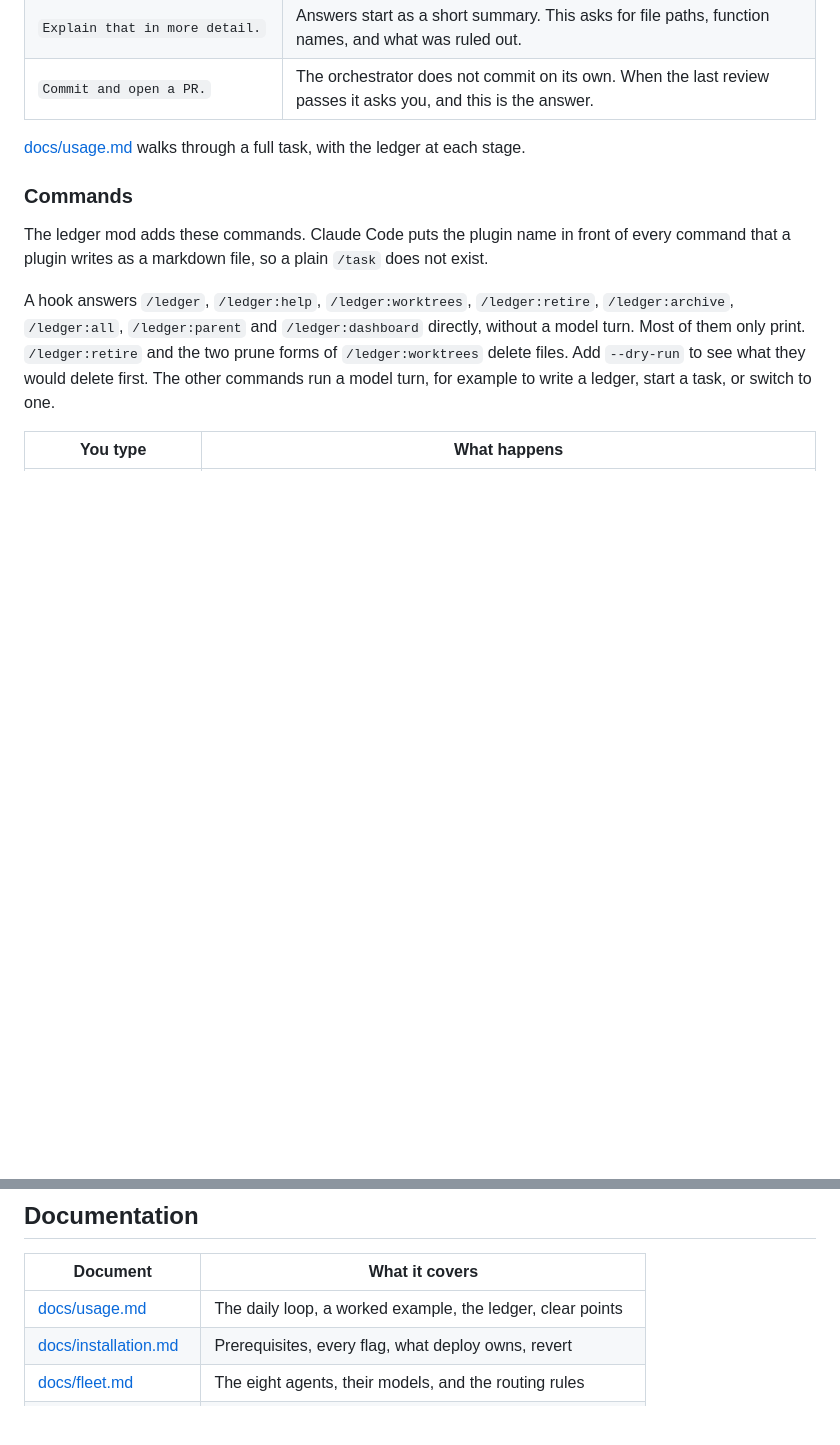
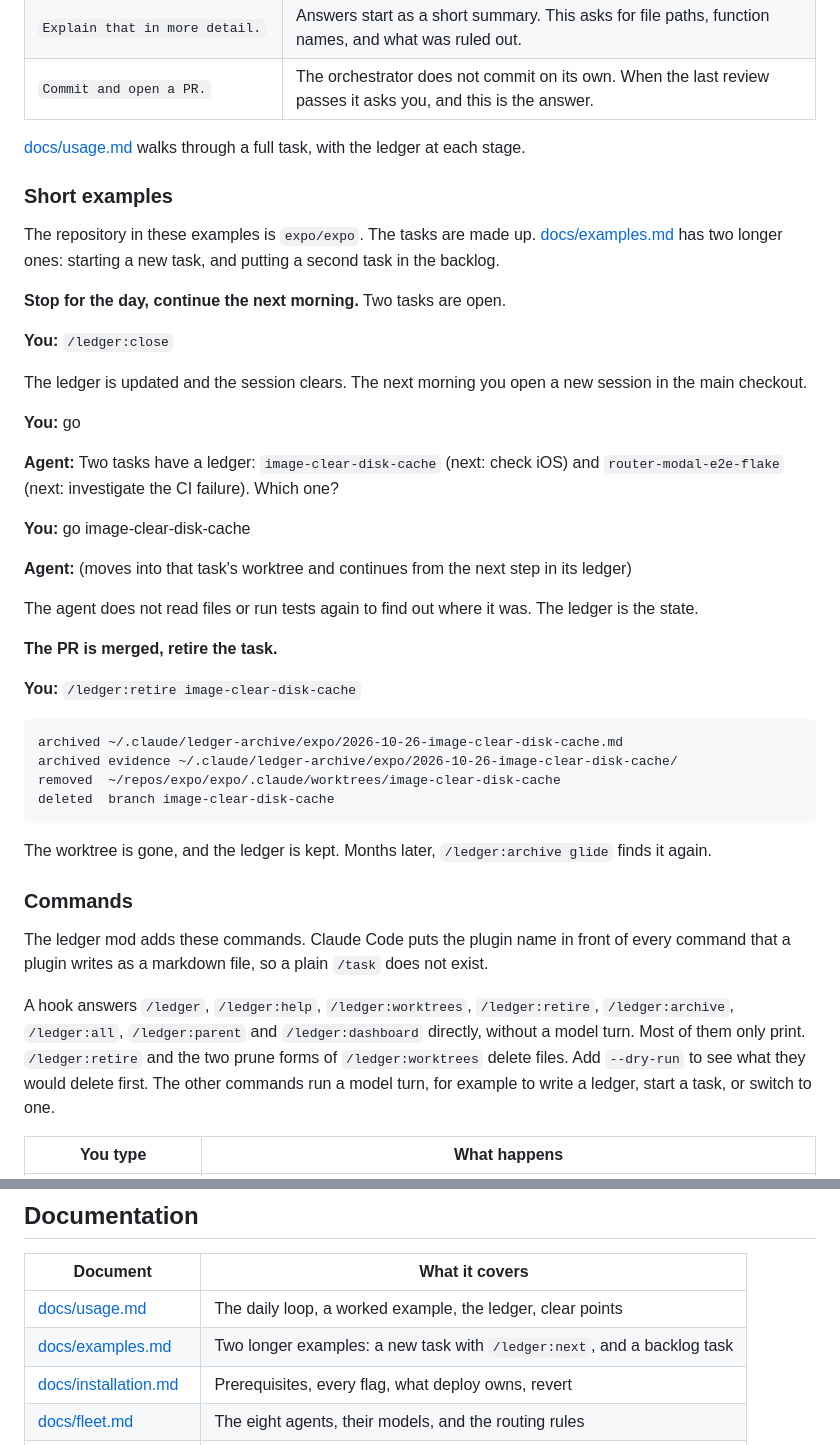
Before and after one commit to chrfalch/agent-config, a Markdown page: README.md, 2 parts joined by grey strips. Rendered like a GitHub page; blank space fills up the shorter version.

````diff
--- a/README.md
+++ b/README.md
@@ -211,6 +211,46 @@ examples.
 [docs/usage.md](docs/usage.md) walks through a full task, with the ledger at
 each stage.
 
+### Short examples
+
+The repository in these examples is `expo/expo`. The tasks are made up.
+[docs/examples.md](docs/examples.md) has two longer ones: starting a new task,
+and putting a second task in the backlog.
+
+**Stop for the day, continue the next morning.** Two tasks are open.
+
+**You:** `/ledger:close`
+
+The ledger is updated and the session clears. The next morning you open a new
+session in the main checkout.
+
+**You:** go
+
+**Agent:** Two tasks have a ledger: `image-clear-disk-cache` (next: check iOS)
+and `router-modal-e2e-flake` (next: investigate the CI failure). Which one?
+
+**You:** go image-clear-disk-cache
+
+**Agent:** (moves into that task's worktree and continues from the next step in
+its ledger)
+
+The agent does not read files or run tests again to find out where it was. The
+ledger is the state.
+
+**The PR is merged, retire the task.**
+
+**You:** `/ledger:retire image-clear-disk-cache`
+
+```
+archived ~/.claude/ledger-archive/expo/2026-10-26-image-clear-disk-cache.md
+archived evidence ~/.claude/ledger-archive/expo/2026-10-26-image-clear-disk-cache/
+removed  ~/repos/expo/expo/.claude/worktrees/image-clear-disk-cache
+deleted  branch image-clear-disk-cache
+```
+
+The worktree is gone, and the ledger is kept. Months later,
+`/ledger:archive glide` finds it again.
+
 ### Commands
 
 The ledger mod adds these commands. Claude Code puts the plugin name in front
@@ -266,6 +306,7 @@ it archives that ledger, then deletes it.
 | Document | What it covers |
 |---|---|
 | [docs/usage.md](docs/usage.md) | The daily loop, a worked example, the ledger, clear points |
+| [docs/examples.md](docs/examples.md) | Two longer examples: a new task with `/ledger:next`, and a backlog task |
 | [docs/installation.md](docs/installation.md) | Prerequisites, every flag, what deploy owns, revert |
 | [docs/fleet.md](docs/fleet.md) | The eight agents, their models, and the routing rules |
 | [docs/customizing.md](docs/customizing.md) | Changing models, gating rules, adding an agent, tests |
````
Also changed, not shown: docs/examples.md (added, +100 -0 lines).
